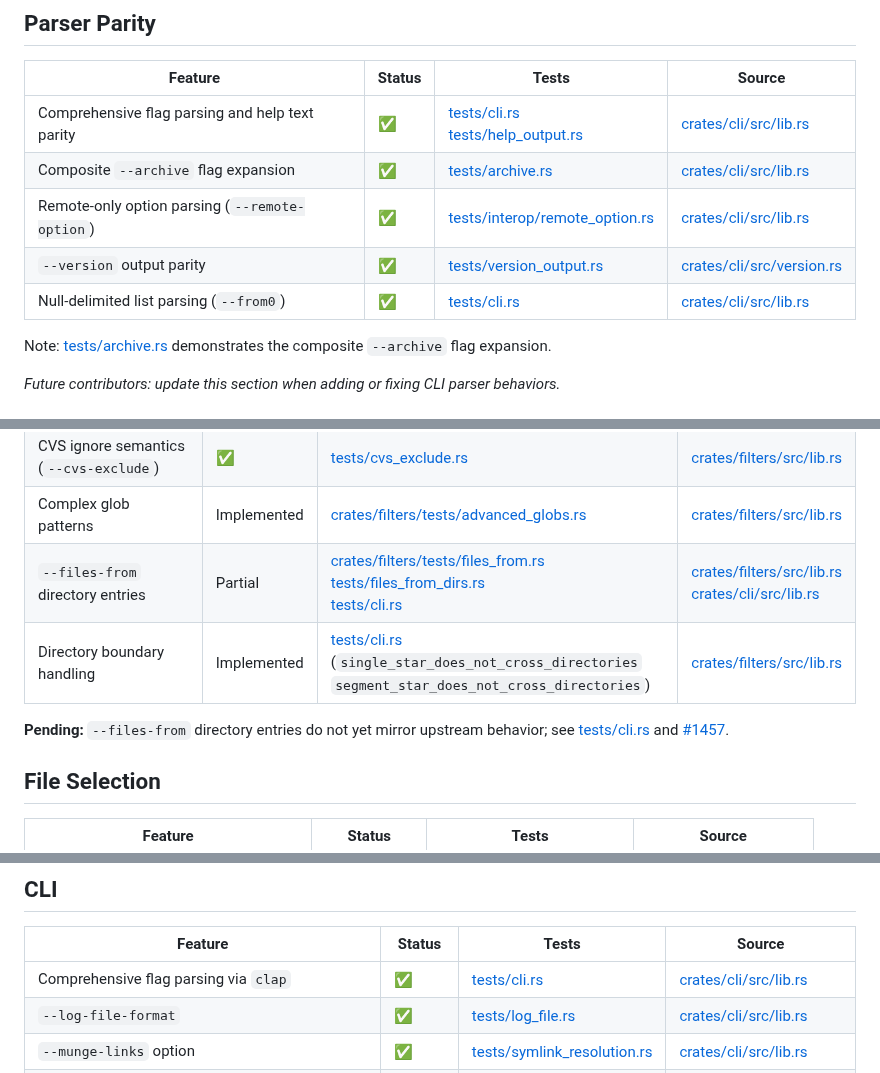
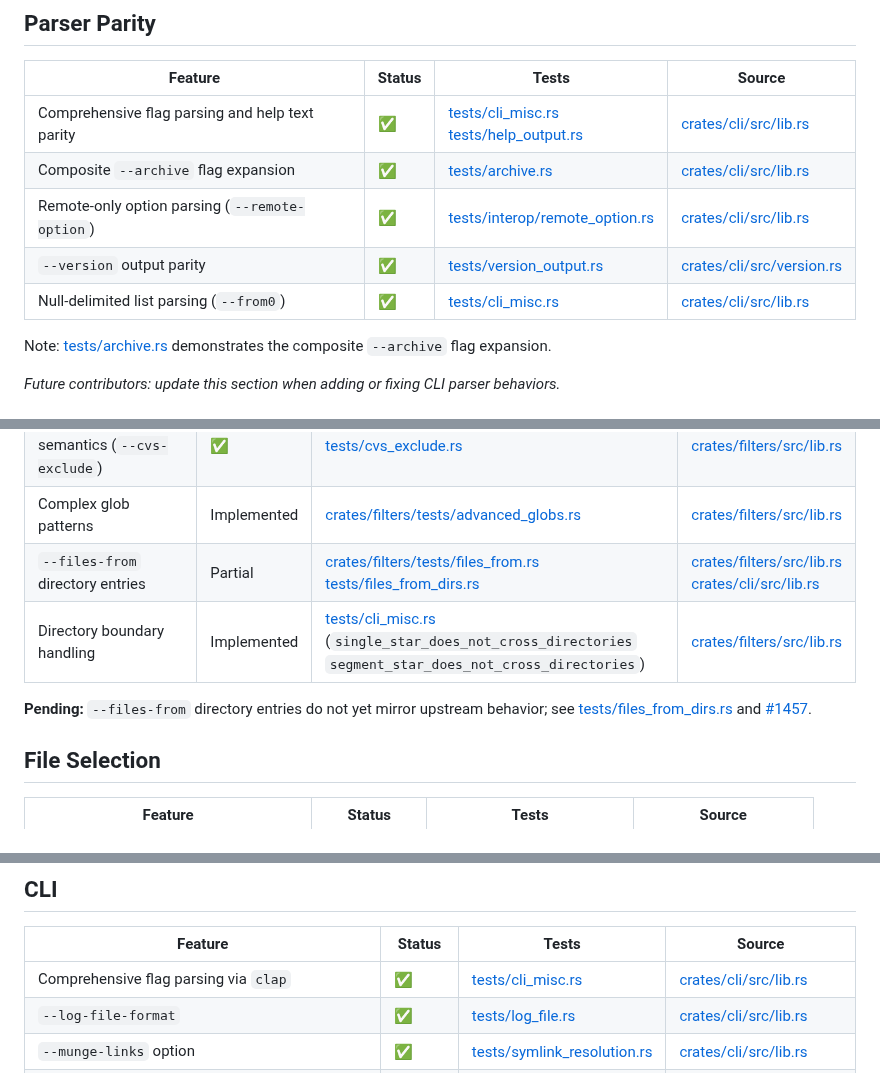
Before and after one commit to oferchen/oc-rsync, a Markdown page: docs/gaps.md, 3 parts joined by grey strips. Drawn GitHub-style.

Commit message:
docs: update gap table test paths (#1571)

```diff
--- a/docs/gaps.md
+++ b/docs/gaps.md
@@ -26,11 +26,11 @@ transfers across the following scenarios:
 ## Parser Parity
 | Feature | Status | Tests | Source |
 | --- | --- | --- | --- |
-| Comprehensive flag parsing and help text parity | ✅ | [tests/cli.rs](../tests/cli.rs)<br>[tests/help_output.rs](../tests/help_output.rs) | [crates/cli/src/lib.rs](../crates/cli/src/lib.rs) |
+| Comprehensive flag parsing and help text parity | ✅ | [tests/cli_misc.rs](../tests/cli_misc.rs)<br>[tests/help_output.rs](../tests/help_output.rs) | [crates/cli/src/lib.rs](../crates/cli/src/lib.rs) |
 | Composite `--archive` flag expansion | ✅ | [tests/archive.rs](../tests/archive.rs) | [crates/cli/src/lib.rs](../crates/cli/src/lib.rs) |
 | Remote-only option parsing (`--remote-option`) | ✅ | [tests/interop/remote_option.rs](../tests/interop/remote_option.rs) | [crates/cli/src/lib.rs](../crates/cli/src/lib.rs) |
 | `--version` output parity | ✅ | [tests/version_output.rs](../tests/version_output.rs) | [crates/cli/src/version.rs](../crates/cli/src/version.rs) |
-| Null-delimited list parsing (`--from0`) | ✅ | [tests/cli.rs](../tests/cli.rs) | [crates/cli/src/lib.rs](../crates/cli/src/lib.rs) |
+| Null-delimited list parsing (`--from0`) | ✅ | [tests/cli_misc.rs](../tests/cli_misc.rs) | [crates/cli/src/lib.rs](../crates/cli/src/lib.rs) |
 
 Note: [tests/archive.rs](../tests/archive.rs) demonstrates the composite `--archive` flag expansion.
 
@@ -72,10 +72,10 @@ _Future contributors: update this section when adding or fixing CLI parser behav
 | Additional rule modifiers | Implemented | [crates/filters/tests/rule_modifiers.rs](../crates/filters/tests/rule_modifiers.rs) | [crates/filters/src/lib.rs](../crates/filters/src/lib.rs) |
 | CVS ignore semantics (`--cvs-exclude`) | ✅ | [tests/cvs_exclude.rs](../tests/cvs_exclude.rs) | [crates/filters/src/lib.rs](../crates/filters/src/lib.rs) |
 | Complex glob patterns | Implemented | [crates/filters/tests/advanced_globs.rs](../crates/filters/tests/advanced_globs.rs) | [crates/filters/src/lib.rs](../crates/filters/src/lib.rs) |
-| `--files-from` directory entries | Partial | [crates/filters/tests/files_from.rs](../crates/filters/tests/files_from.rs)<br>[tests/files_from_dirs.rs](../tests/files_from_dirs.rs)<br>[tests/cli.rs](../tests/cli.rs#L2917-L2972) | [crates/filters/src/lib.rs](../crates/filters/src/lib.rs)<br>[crates/cli/src/lib.rs](../crates/cli/src/lib.rs) |
-| Directory boundary handling | Implemented | [tests/cli.rs](../tests/cli.rs) (`single_star_does_not_cross_directories`<br>`segment_star_does_not_cross_directories`) | [crates/filters/src/lib.rs](../crates/filters/src/lib.rs) |
+| `--files-from` directory entries | Partial | [crates/filters/tests/files_from.rs](../crates/filters/tests/files_from.rs)<br>[tests/files_from_dirs.rs](../tests/files_from_dirs.rs) | [crates/filters/src/lib.rs](../crates/filters/src/lib.rs)<br>[crates/cli/src/lib.rs](../crates/cli/src/lib.rs) |
+| Directory boundary handling | Implemented | [tests/cli_misc.rs](../tests/cli_misc.rs) (`single_star_does_not_cross_directories`<br>`segment_star_does_not_cross_directories`) | [crates/filters/src/lib.rs](../crates/filters/src/lib.rs) |
 
-**Pending:** `--files-from` directory entries do not yet mirror upstream behavior; see [tests/cli.rs](../tests/cli.rs#L2917-L2972) and [#1457](https://github.com/oferchen/oc-rsync/issues/1457).
+**Pending:** `--files-from` directory entries do not yet mirror upstream behavior; see [tests/files_from_dirs.rs](../tests/files_from_dirs.rs) and [#1457](https://github.com/oferchen/oc-rsync/issues/1457).
 
 ## File Selection
 | Feature | Status | Tests | Source |
@@ -145,7 +145,7 @@ _Future contributors: update this section when adding or fixing message behavior
 ## CLI
 | Feature | Status | Tests | Source |
 | --- | --- | --- | --- |
-| Comprehensive flag parsing via `clap` | ✅ | [tests/cli.rs](../tests/cli.rs) | [crates/cli/src/lib.rs](../crates/cli/src/lib.rs) |
+| Comprehensive flag parsing via `clap` | ✅ | [tests/cli_misc.rs](../tests/cli_misc.rs) | [crates/cli/src/lib.rs](../crates/cli/src/lib.rs) |
 | `--log-file-format` | ✅ | [tests/log_file.rs](../tests/log_file.rs) | [crates/cli/src/lib.rs](../crates/cli/src/lib.rs) |
 | `--munge-links` option | ✅ | [tests/symlink_resolution.rs](../tests/symlink_resolution.rs) | [crates/cli/src/lib.rs](../crates/cli/src/lib.rs) |
 | `--dry-run` prevents destination changes | ✅ | [tests/interop/dry_run.rs](../tests/interop/dry_run.rs) | [crates/cli/src/lib.rs](../crates/cli/src/lib.rs) |
```
